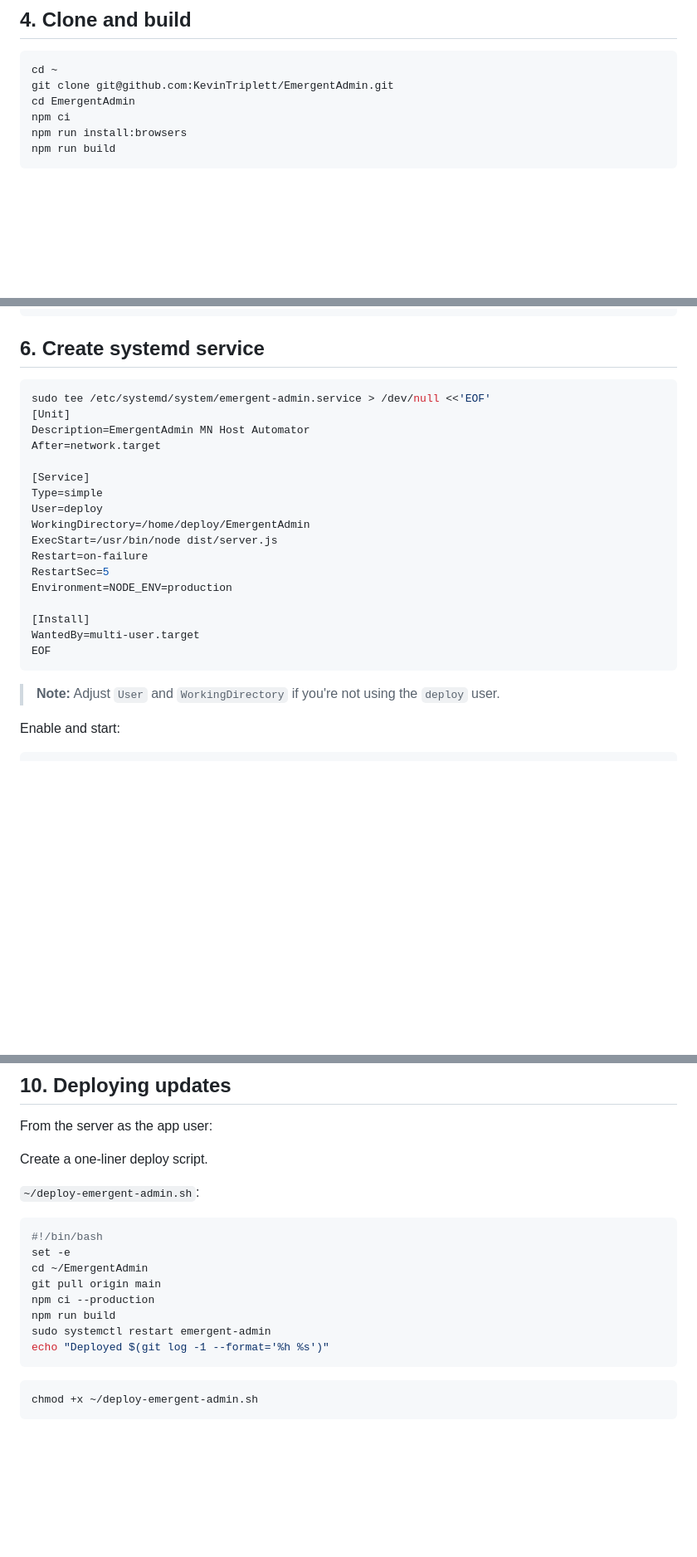
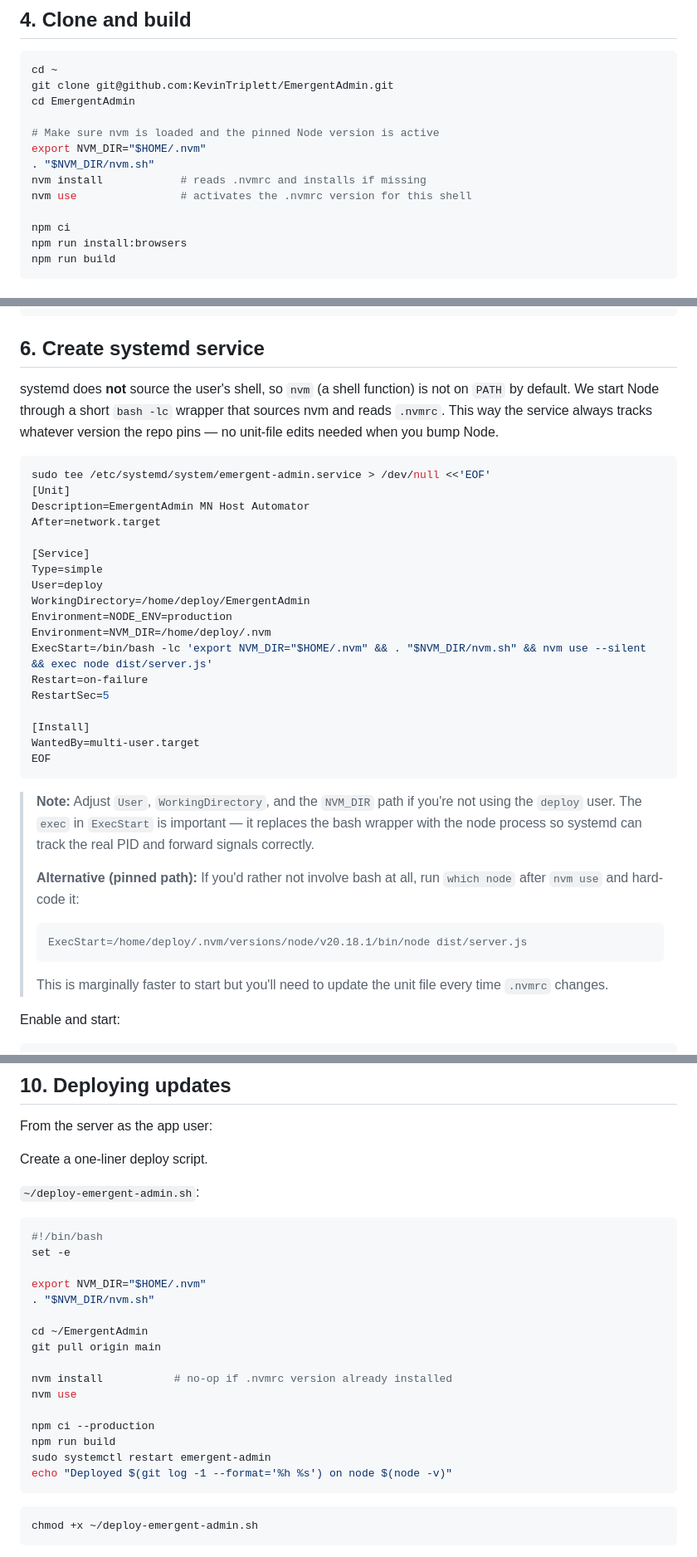
Before and after one commit to KevinTriplett/EmergentAdmin, a Markdown page: deploy.md, 3 parts joined by grey strips. Shown at 83% size. Drawn GitHub-style; blank space fills up the shorter version.

````diff
--- a/deploy.md
+++ b/deploy.md
@@ -43,6 +65,13 @@ All remaining commands in sections 4–6 run as this user (or your deploy user).
 cd ~
 git clone git@github.com:KevinTriplett/EmergentAdmin.git
 cd EmergentAdmin
+
+# Make sure nvm is loaded and the pinned Node version is active
+export NVM_DIR="$HOME/.nvm"
+. "$NVM_DIR/nvm.sh"
+nvm install            # reads .nvmrc and installs if missing
+nvm use                # activates the .nvmrc version for this shell
+
 npm ci
 npm run install:browsers
 npm run build
@@ -73,6 +102,8 @@ npm start
 
 ## 6. Create systemd service
 
+systemd does **not** source the user's shell, so `nvm` (a shell function) is not on `PATH` by default. We start Node through a short `bash -lc` wrapper that sources nvm and reads `.nvmrc`. This way the service always tracks whatever version the repo pins — no unit-file edits needed when you bump Node.
+
 ```bash
 sudo tee /etc/systemd/system/emergent-admin.service > /dev/null <<'EOF'
 [Unit]
@@ -83,17 +114,24 @@ After=network.target
 Type=simple
 User=deploy
 WorkingDirectory=/home/deploy/EmergentAdmin
-ExecStart=/usr/bin/node dist/server.js
+Environment=NODE_ENV=production
+Environment=NVM_DIR=/home/deploy/.nvm
+ExecStart=/bin/bash -lc 'export NVM_DIR="$HOME/.nvm" && . "$NVM_DIR/nvm.sh" && nvm use --silent && exec node dist/server.js'
 Restart=on-failure
 RestartSec=5
-Environment=NODE_ENV=production
 
 [Install]
 WantedBy=multi-user.target
 EOF
 ```
 
-> **Note:** Adjust `User` and `WorkingDirectory` if you're not using the `deploy` user.
+> **Note:** Adjust `User`, `WorkingDirectory`, and the `NVM_DIR` path if you're not using the `deploy` user. The `exec` in `ExecStart` is important — it replaces the bash wrapper with the node process so systemd can track the real PID and forward signals correctly.
+>
+> **Alternative (pinned path):** If you'd rather not involve bash at all, run `which node` after `nvm use` and hard-code it:
+> ```ini
+> ExecStart=/home/deploy/.nvm/versions/node/v20.18.1/bin/node dist/server.js
+> ```
+> This is marginally faster to start but you'll need to update the unit file every time `.nvmrc` changes.
 
 Enable and start:
 
@@ -198,12 +236,20 @@ Create a one-liner deploy script.
 ```bash
 #!/bin/bash
 set -e
+
+export NVM_DIR="$HOME/.nvm"
+. "$NVM_DIR/nvm.sh"
+
 cd ~/EmergentAdmin
 git pull origin main
+
+nvm install           # no-op if .nvmrc version already installed
+nvm use
+
 npm ci --production
 npm run build
 sudo systemctl restart emergent-admin
-echo "Deployed $(git log -1 --format='%h %s')"
+echo "Deployed $(git log -1 --format='%h %s') on node $(node -v)"
 ```
 
 ```bash
````
Also changed, not shown: other parts of deploy.md (+56 -4 lines).
